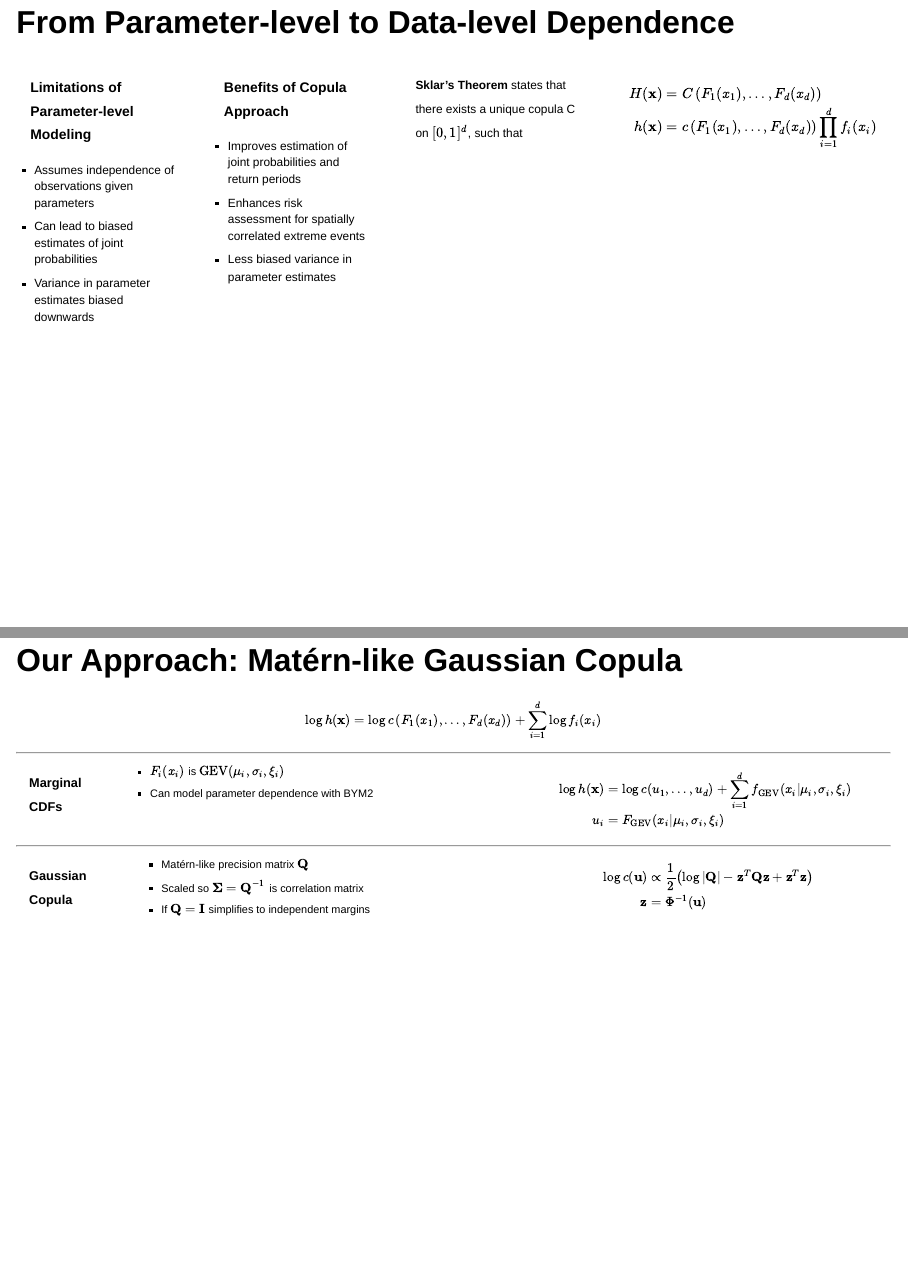
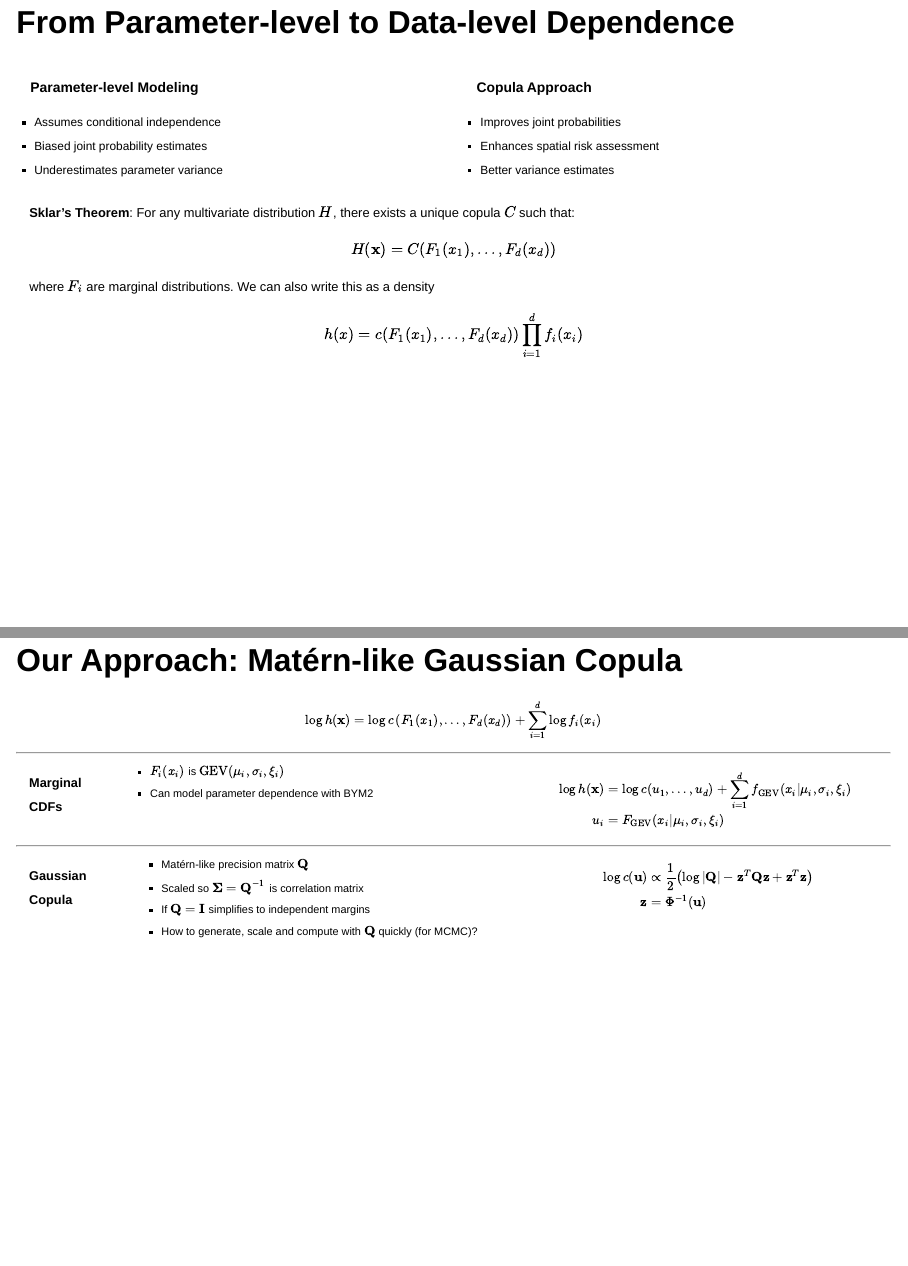
Before and after one commit to bgautijonsson/rss24, a Quarto document (presentation/index.qmd): pages 7 and 8 of 20, joined at a grey line. Rendered offline with R 4.5, knitr and Pandoc in place of Quarto, with nearby package versions; drawn as Slidy slides in place of the format the file asks for; some code elsewhere in the file could not run offline.

Commit message:
Working some more on Copula slides

```diff
--- a/presentation/index.qmd
+++ b/presentation/index.qmd
@@ -201,29 +201,32 @@ $$
 ::: {.columns style="font-size:60%"}
 
 ::: {.column width="50%"}
-### Limitations of Parameter-level Modeling
-
-- Assumes independence of observations given parameters
-- Can lead to biased estimates of joint probabilities
-- Variance in parameter estimates biased downwards
+### Parameter-level Modeling
+- Assumes conditional independence
+- Biased joint probability estimates
+- Underestimates parameter variance
 :::
 
 ::: {.column width="50%"}
-### Benefits of Copula Approach
-
-- Improves estimation of joint probabilities and return periods
-- Enhances risk assessment for spatially correlated extreme events
-- Less biased variance in parameter estimates
+### Copula Approach
+- Improves joint probabilities
+- Enhances spatial risk assessment
+- Better variance estimates
 :::
 
+:::
 
-**Sklar's Theorem** states that there exists a unique copula C on $[0, 1]^d$, such that
+::: {style="font-size:65%; margin-top:20px;"}
+**Sklar's Theorem**: For any multivariate distribution $H$, there exists a unique copula $C$ such that:
 
 $$
-\begin{aligned}
-H(\mathbf x) &= C\left(F_1(x_1), \dots, F_d(x_d)\right) \\
-h(\mathbf x) &= c\left(F_1(x_1), \dots, F_d(x_d)\right) \prod_{i=1}^d f_i(x_i)
-\end{aligned}
+H(\mathbf x) = C(F_1(x_1), \dots, F_d(x_d))
+$$
+
+where $F_i$ are marginal distributions. We can also write this as a density
+
+$$
+h(x) = c(F_1(x_1), \dots, F_d(x_d)) \prod_{i=1}^d f_i(x_i)
 $$
 
 :::
@@ -276,6 +279,7 @@ $$
 * Matérn-like precision matrix $\mathbf{Q}$
 * Scaled so $\boldsymbol{\Sigma} = \mathbf{Q}^{-1}$ is correlation matrix
 * If $\mathbf{Q} = \mathbf{I}$ simplifies to independent margins
+* How to generate, scale and compute with $\mathbf{Q}$ quickly (for MCMC)?
 
 :::
 
```
Also changed, not shown: presentation/index.html, presentation/index_files/figure-revealjs/unnamed-chunk-5-1.png, presentation/index_files/figure-revealjs/unnamed-chunk-6-1.png, presentation/index_files/figure-revealjs/unnamed-chunk-7-1.png, presentation/index_files/figure-revealjs/unnamed-chunk-8-1.png.
